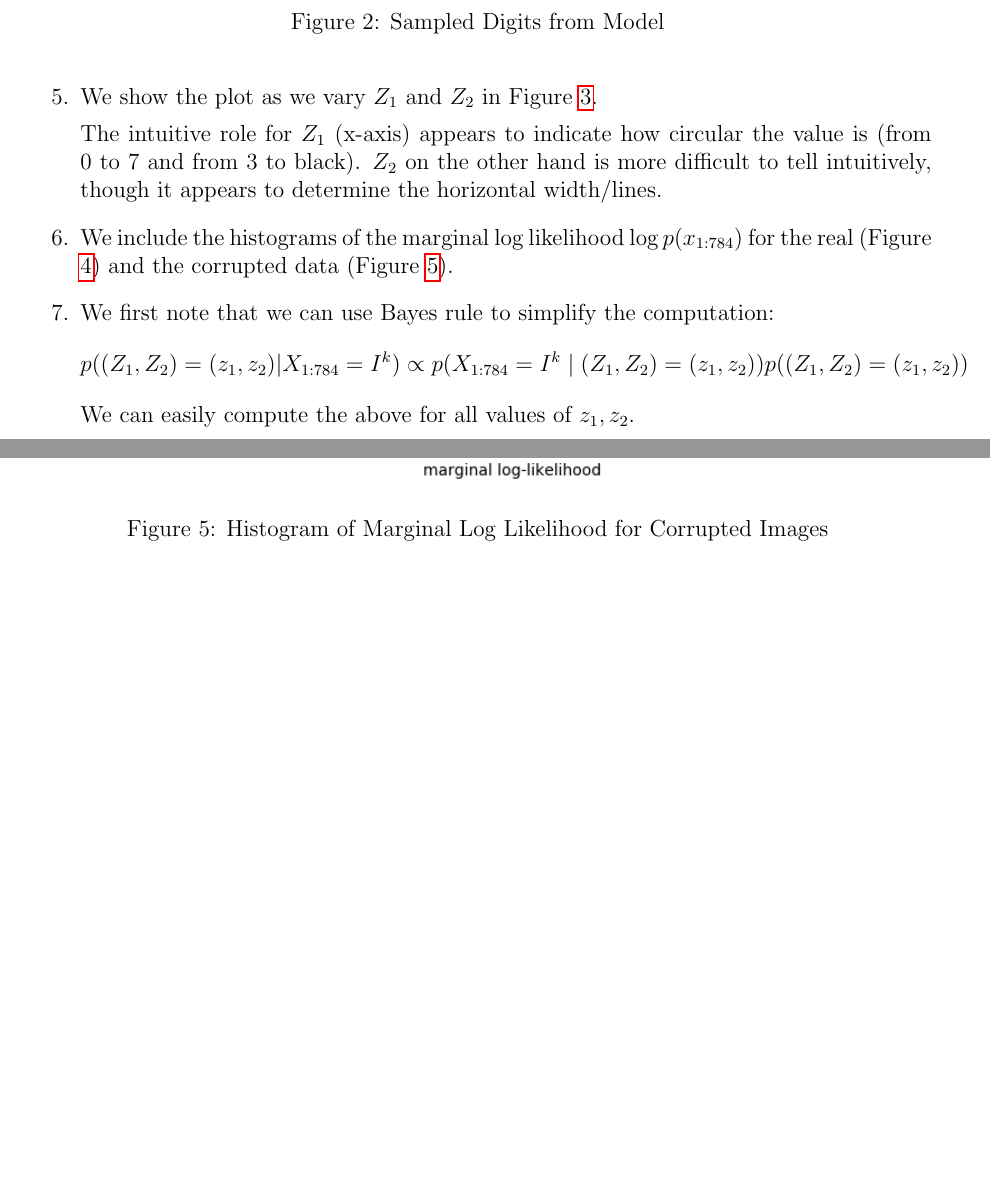
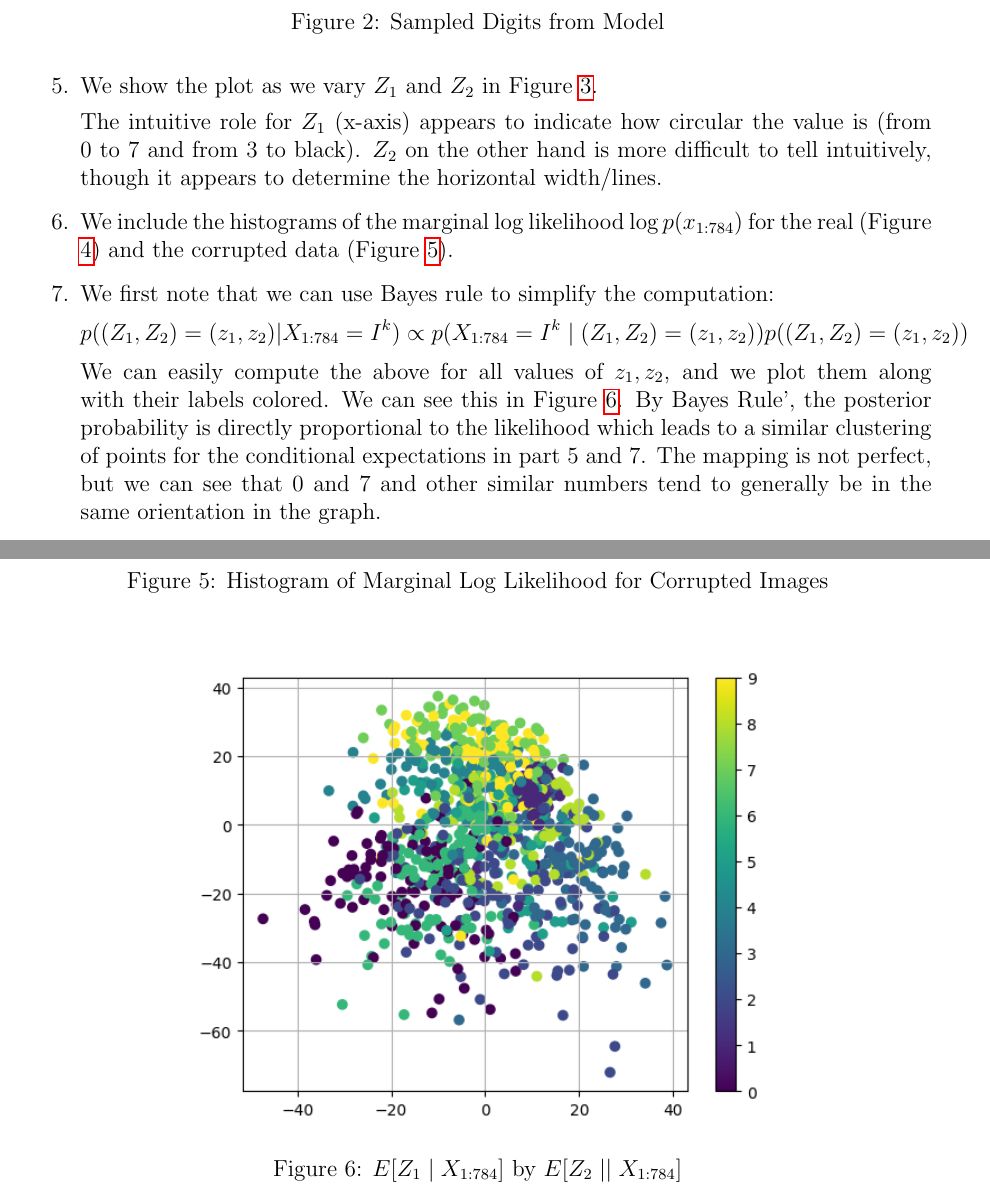
Before and after one commit to kandluis/cs228-homework, a LaTeX problem sheet (hw1/hw1.tex): two parts of pages 12 and 14 of 14, joined at a grey line, cut so that both start at the same text, the shorter picture padded with empty space. Compiled offline with pdfLaTeX.

Commit message:
First submission of assignment -- still need to iron out details

```diff
--- a/hw1/hw1.tex
+++ b/hw1/hw1.tex
@@ -343,7 +344,15 @@ The intuitive role for $Z_1$ (x-axis) appears to indicate how circular the value
 $$
 p((Z_1, Z_2) = (z_1, z_2)|X_{1:784} = I^k) \propto p(X_{1:784} = I^k \mid (Z_1, Z_2) = (z_1, z_2))p((Z_1, Z_2) = (z_1, z_2))
 $$
-We can easily compute the above for all values of $z_1, z_2$.
+We can easily compute the above for all values of $z_1, z_2$, and we plot them along with their labels colored. We can see this in Figure \ref{fig:plot}. By Bayes Rule’, the posterior probability is directly proportional to the likelihood which leads
+to a similar clustering of points for the conditional expectations in part 5 and 7. The mapping is not perfect, but we can see that $0$ and $7$ and other similar numbers tend to generally be in the same orientation in the graph.
+
+\begin{figure}[h!]
+\centering
+\includegraphics[scale=0.8]{programming/a7.png}
+\caption{$E[Z_1 \mid X_{1:784}]$ by $E[Z_2 \mid \mid X_{1:784}]$}
+\label{fig:plot}
+\end{figure}
 
 \end{enumerate}
 \end{document}
```
Also changed, not shown: hw1/hw1.tex (3 more changed lines).
